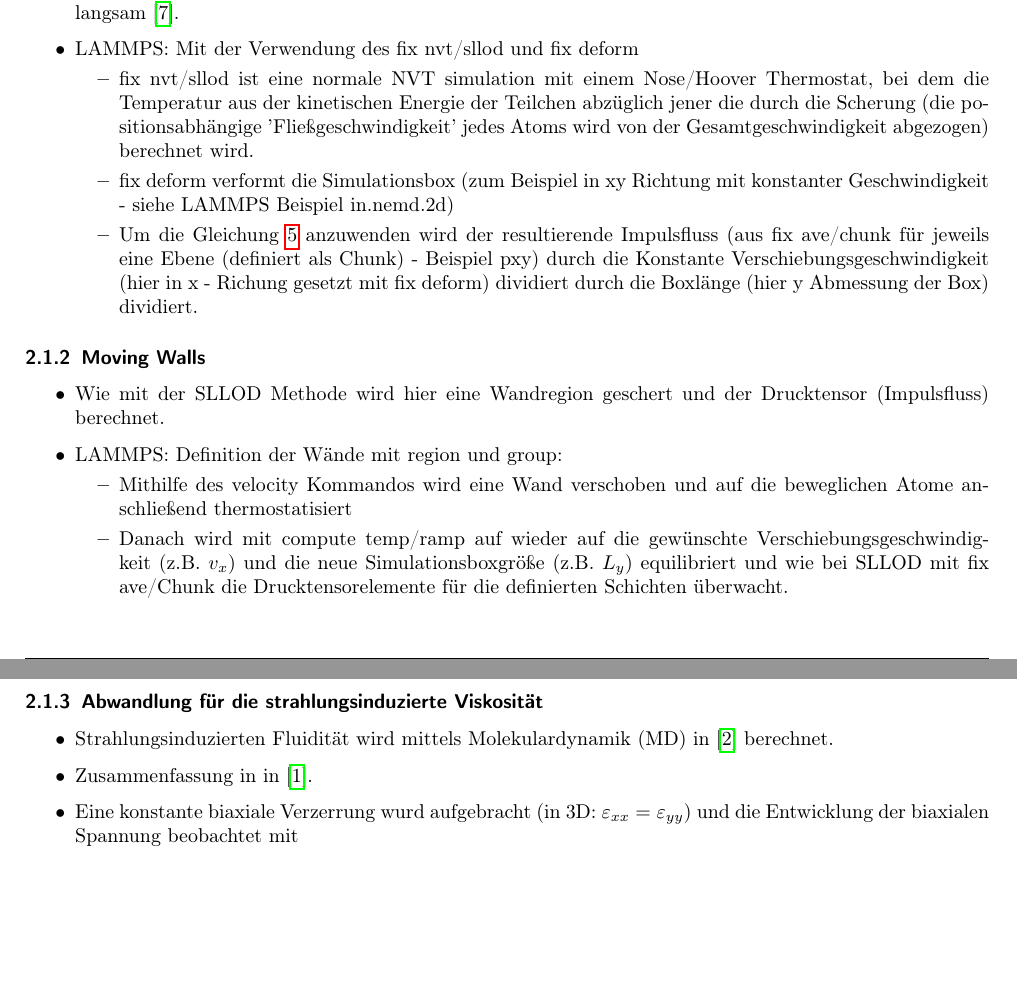
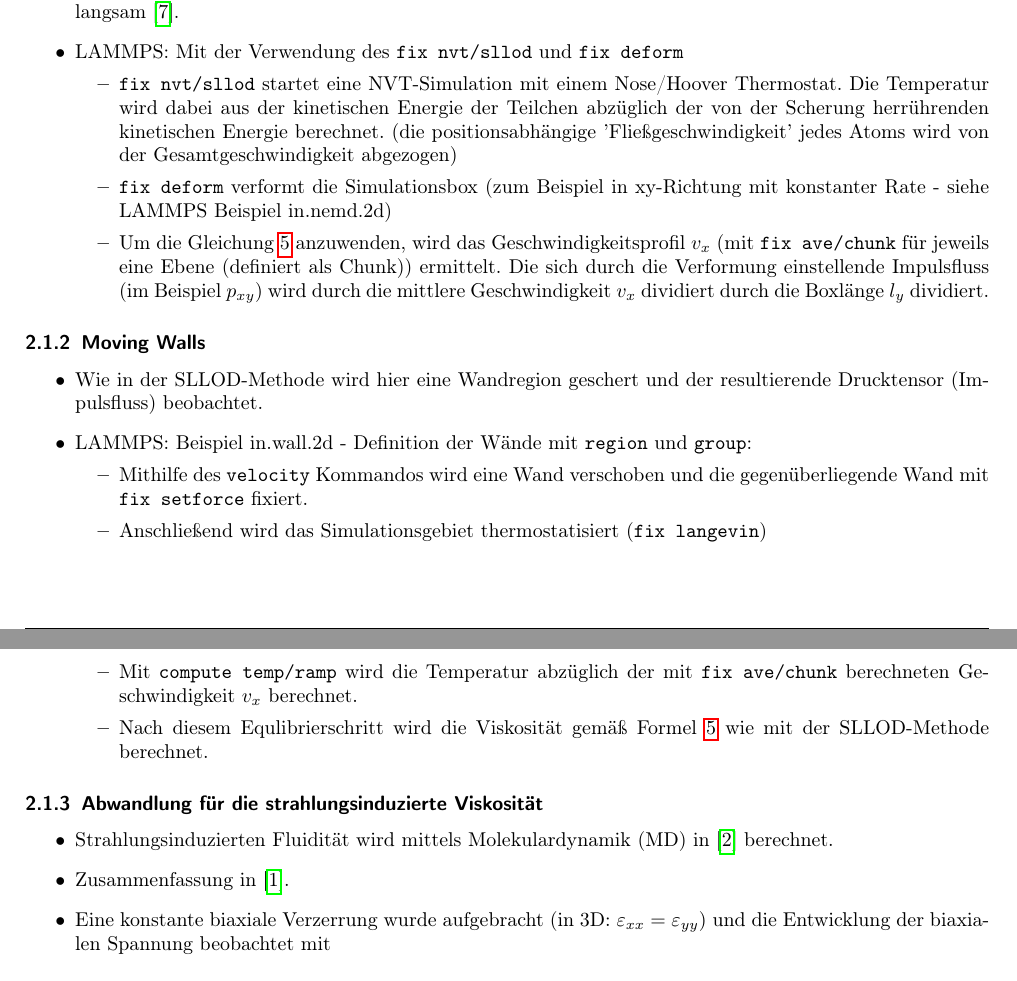
Before and after one commit to AlexanderToifl/RIV, a LaTeX document (doc/viscosity_summary.tex): two parts of pages 2 and 3 of 6, joined at a grey line, cut so that both start at the same text, the shorter picture padded with empty space. Compiled offline with pdfLaTeX.

Commit message:
corrections on NEMD methods with LAMMPS

```diff
--- a/doc/viscosity_summary.tex
+++ b/doc/viscosity_summary.tex
@@ -188,21 +188,23 @@ System wird verformt (Scherung) und die resultierende Spannung wird ermittelt.
 				\end{equation}
  mit $P_{ij}$ den Nicht-Diagonalelementen des Stress - Tensors. i beschreibt die Flussrichtung und j die Normalrichtung darauf.
 		 	\item Problem: Druck variiert typischerweise sehr stark in MD Simulationen, daher ist die Konvergenz eher langsam\cite{Tenney2010}.
-		 	\item LAMMPS: Mit der Verwendung des fix nvt/sllod und fix deform
+		 	\item LAMMPS: Mit der Verwendung des \texttt{fix nvt/sllod} und \texttt{fix deform}
 				\begin{itemize}
-					\item fix nvt/sllod ist eine normale NVT simulation mit einem Nose/Hoover Thermostat, bei dem die Temperatur aus der kinetischen Energie der Teilchen abzüglich jener die durch die Scherung (die positionsabhängige 'Fließgeschwindigkeit' jedes Atoms wird von der Gesamtgeschwindigkeit abgezogen) berechnet wird.
-					\item fix deform verformt die Simulationsbox (zum Beispiel in xy Richtung mit konstanter Geschwindigkeit - siehe LAMMPS Beispiel in.nemd.2d)
-					\item Um die Gleichung \ref{equ:sllod} anzuwenden wird der resultierende Impulsfluss (aus fix ave/chunk für jeweils eine Ebene (definiert als Chunk) - Beispiel pxy) durch die Konstante Verschiebungsgeschwindigkeit (hier in x - Richung gesetzt mit fix deform) dividiert durch die Boxlänge (hier y Abmessung der Box) dividiert.
+					\item \texttt{fix nvt/sllod} startet eine NVT-Simulation mit einem Nose/Hoover Thermostat. Die Temperatur wird dabei aus der kinetischen Energie der Teilchen abzüglich der von der Scherung herrührenden kinetischen Energie berechnet. (die positionsabhängige 'Fließgeschwindigkeit' jedes Atoms wird von der Gesamtgeschwindigkeit abgezogen)
+					\item \texttt{fix deform} verformt die Simulationsbox (zum Beispiel in xy-Richtung mit konstanter Rate - siehe LAMMPS Beispiel in.nemd.2d)
+					\item Um die Gleichung \ref{equ:sllod} anzuwenden, wird das Geschwindigkeitsprofil $v_x$ (mit \texttt{fix ave/chunk} für jeweils eine Ebene (definiert als Chunk)) ermittelt. Die sich durch die Verformung einstellende Impulsfluss (im Beispiel $p_{xy}$) wird durch die mittlere Geschwindigkeit $v_x$ dividiert durch die Boxlänge $l_y$ dividiert.
 				\end{itemize}
 		\end{itemize}
 
 	\subsubsection{Moving Walls}
 	    \begin{itemize}
-		 	\item Wie mit der SLLOD Methode wird hier eine Wandregion geschert und der Drucktensor (Impulsfluss) berechnet.
-			\item LAMMPS: Definition der Wände mit region und group:
+		 	\item Wie in der SLLOD-Methode wird hier eine Wandregion geschert und der resultierende Drucktensor (Impulsfluss) beobachtet.
+			\item LAMMPS: Beispiel in.wall.2d  - Definition der Wände mit \texttt{region} und \texttt{group}:
 			\begin{itemize}
-				\item Mithilfe des velocity Kommandos wird eine Wand verschoben und auf die beweglichen Atome anschließend thermostatisiert
-				\item Danach wird mit compute temp/ramp auf wieder auf die gewünschte Verschiebungsgeschwindigkeit (z.B. $v_x$) und die neue Simulationsboxgröße (z.B. $L_y$) equilibriert und wie bei SLLOD mit fix ave/Chunk die Drucktensorelemente für die definierten Schichten überwacht.
+				\item Mithilfe des \texttt{velocity} Kommandos wird eine Wand verschoben und die gegenüberliegende Wand mit \texttt{fix setforce} fixiert.
+				\item Anschließend wird das Simulationsgebiet thermostatisiert (\texttt{fix langevin})
+				\item Mit \texttt{compute temp/ramp} wird die Temperatur abzüglich der mit \texttt{fix ave/chunk} berechneten Geschwindigkeit $v_x$ berechnet.
+				\item Nach diesem Equlibrierschritt wird die Viskosität gemäß Formel \ref{equ:sllod} wie mit der SLLOD-Methode berechnet.
 			\end{itemize}
 		\end{itemize}
 
@@ -210,9 +212,9 @@ System wird verformt (Scherung) und die resultierende Spannung wird ermittelt.
 	\begin{itemize}
 
  		 \item Strahlungsinduzierten Fluidität wird mittels Molekulardynamik (MD) in \cite{Mayr2003} berechnet.
-  		 \item Zusammenfassung in in \cite{hobler2017hpm}.
+  		 \item Zusammenfassung in \cite{hobler2017hpm}.
 
-  		  \item Eine konstante biaxiale Verzerrung wurd aufgebracht (in 3D: $\varepsilon_{xx} = \varepsilon_{yy}$) und die Entwicklung der biaxialen Spannung beobachtet mit
+  		  \item Eine konstante biaxiale Verzerrung wurde aufgebracht (in 3D: $\varepsilon_{xx} = \varepsilon_{yy}$) und die Entwicklung der biaxialen Spannung beobachtet mit
 
    		 	\begin{equation}
 	    		\pdv{\sigma_{xx}}{n_{dpa}} + \frac{E_{bi}}{6\eta^{'}}\sigma_{xx} = 0
```
Also changed, not shown: doc/viscosity_summary.tex (6 more changed lines).
